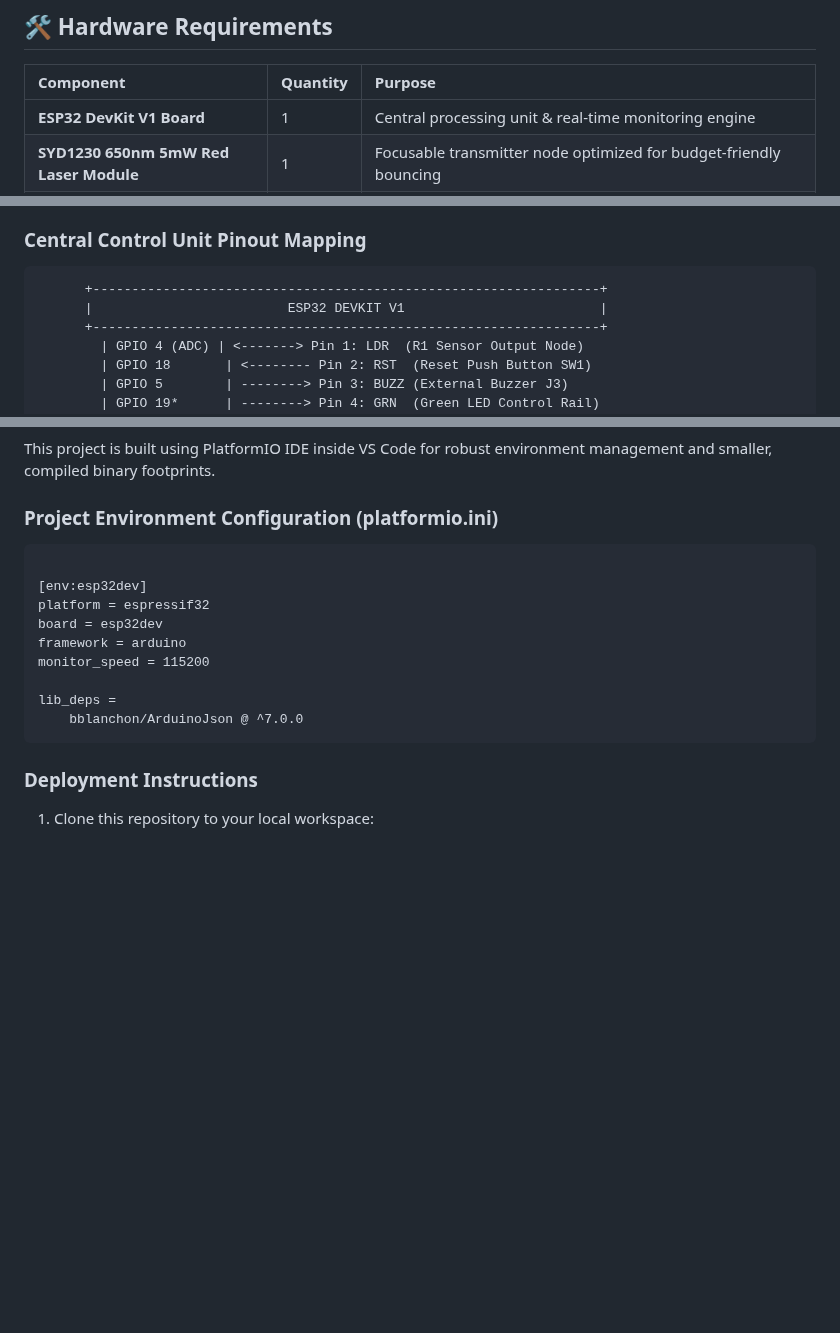
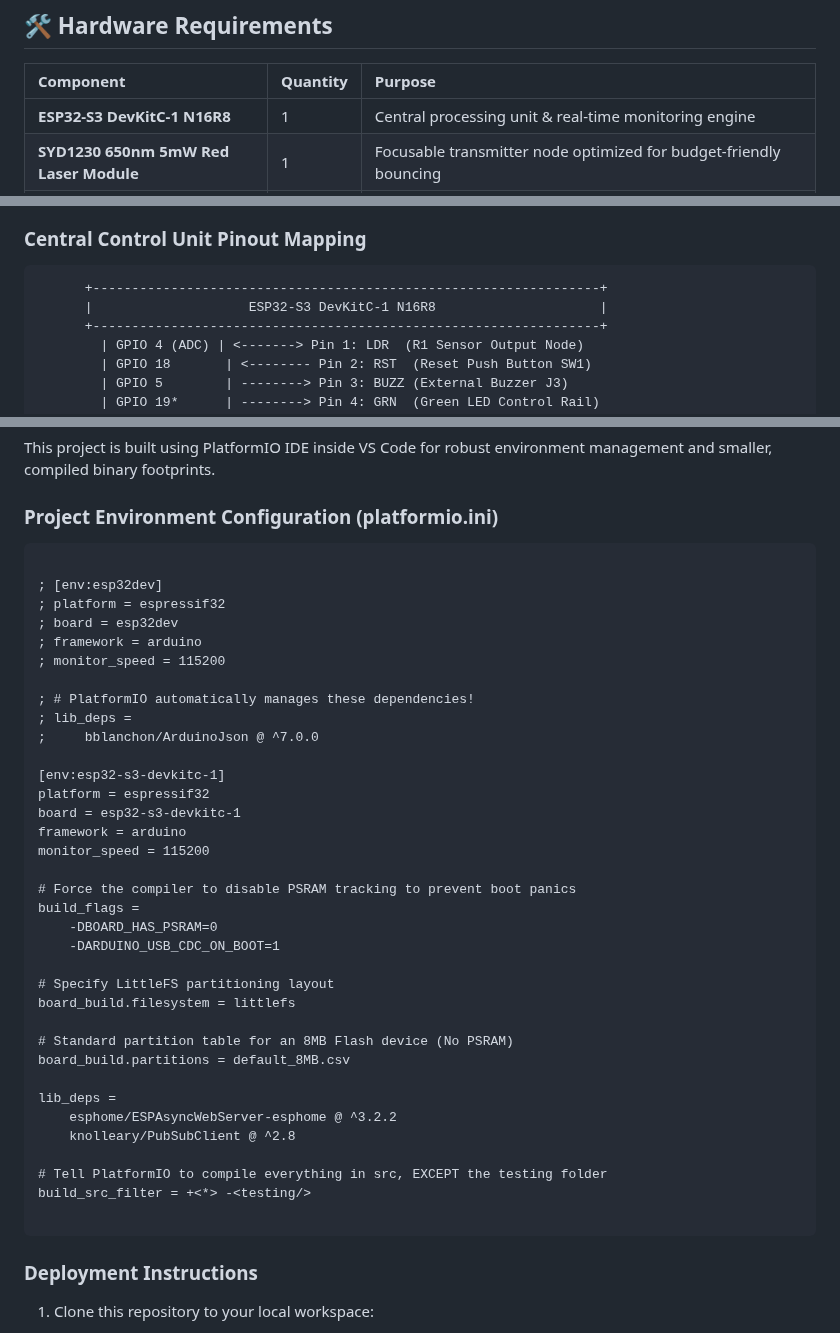
Before and after one commit to JaswantBhartiya/esp32-laser-security, a Markdown page: README.md, 3 parts joined by grey strips. Drawn GitHub-style; blank space fills up the shorter version.

````diff
--- a/README.md
+++ b/README.md
@@ -181,7 +190,7 @@ Powers the laser module independently.
 
 | Component | Quantity | Purpose |
 | :--- | :--- | :--- |
-| **ESP32 DevKit V1 Board** | 1 | Central processing unit & real-time monitoring engine |
+| **ESP32-S3 DevKitC-1 N16R8** | 1 | Central processing unit & real-time monitoring engine |
 | **SYD1230 650nm 5mW Red Laser Module** | 1 | Focusable transmitter node optimized for budget-friendly bouncing |
 | **Light Dependent Resistor (LDR)** | 1 | High-sensitivity optical receiver |
 | **SFM-27 Active Piezo Buzzer (Continuous Sound)** | 1 | 3–24V high-decibel audible indicator; allows the ESP32 to cleanly drive custom dual-frequency police siren sweeps without internal timing conflicts |
@@ -208,7 +217,7 @@ To achieve a clean optical baseline and prevent room lighting from flooding the
 
 ```text
       +-----------------------------------------------------------------+
-      |                         ESP32 DEVKIT V1                         |
+      |                    ESP32-S3 DevKitC-1 N16R8                     |
       +-----------------------------------------------------------------+
         | GPIO 4 (ADC) | <-------> Pin 1: LDR  (R1 Sensor Output Node)
         | GPIO 18       | <-------- Pin 2: RST  (Reset Push Button SW1)
@@ -255,16 +264,43 @@ _Note: Powering the LDR network from the 3V3 rail protects the ESP32's 12-bit AD
 
 This project is built using PlatformIO IDE inside VS Code for robust environment management and smaller, compiled binary footprints.
 ### Project Environment Configuration (platformio.ini)
+
 ```Ini, TOML
 
-[env:esp32dev]
+; [env:esp32dev]
+; platform = espressif32
+; board = esp32dev
+; framework = arduino
+; monitor_speed = 115200
+
+; # PlatformIO automatically manages these dependencies!
+; lib_deps =
+;     bblanchon/ArduinoJson @ ^7.0.0
+
+[env:esp32-s3-devkitc-1]
 platform = espressif32
-board = esp32dev
+board = esp32-s3-devkitc-1
 framework = arduino
 monitor_speed = 115200
 
+# Force the compiler to disable PSRAM tracking to prevent boot panics
+build_flags =
+    -DBOARD_HAS_PSRAM=0
+    -DARDUINO_USB_CDC_ON_BOOT=1
+
+# Specify LittleFS partitioning layout
+board_build.filesystem = littlefs
+
+# Standard partition table for an 8MB Flash device (No PSRAM)
+board_build.partitions = default_8MB.csv
+
 lib_deps =
-    bblanchon/ArduinoJson @ ^7.0.0
+    esphome/ESPAsyncWebServer-esphome @ ^3.2.2
+    knolleary/PubSubClient @ ^2.8
+
+# Tell PlatformIO to compile everything in src, EXCEPT the testing folder
+build_src_filter = +<*> -<testing/>
+
 ```
 ### Deployment Instructions
 
````
Also changed, not shown: other parts of README.md (+16 -4 lines).
